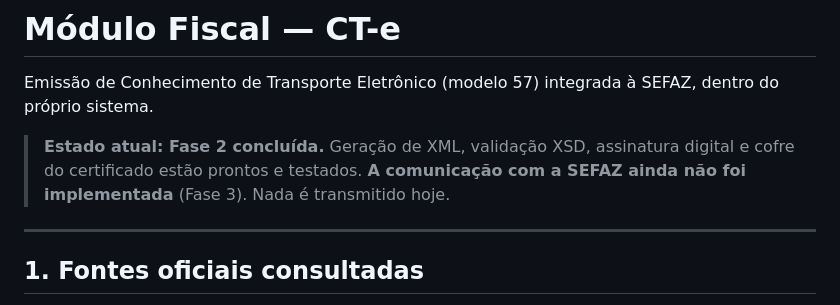
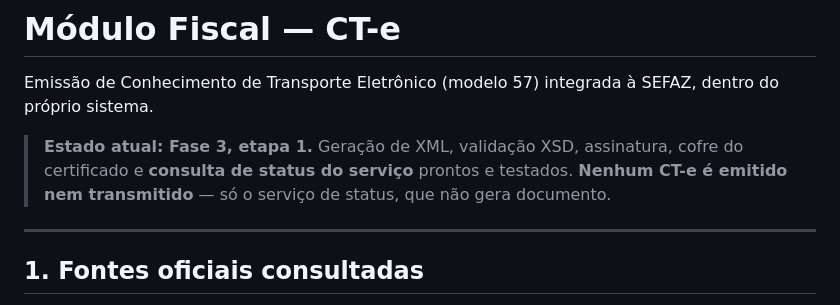
Before and after one commit to xmtt1337/GC-Transportes, a Markdown page: docs/CTE.md, the part around one of its changes. GitHub-like rendering.

```diff
--- a/docs/CTE.md
+++ b/docs/CTE.md
@@ -3,9 +3,10 @@
 Emissão de Conhecimento de Transporte Eletrônico (modelo 57) integrada à SEFAZ,
 dentro do próprio sistema.
 
-> **Estado atual: Fase 2 concluída.** Geração de XML, validação XSD, assinatura
-> digital e cofre do certificado estão prontos e testados. **A comunicação com a
-> SEFAZ ainda não foi implementada** (Fase 3). Nada é transmitido hoje.
+> **Estado atual: Fase 3, etapa 1.** Geração de XML, validação XSD, assinatura,
+> cofre do certificado e **consulta de status do serviço** prontos e testados.
+> **Nenhum CT-e é emitido nem transmitido** — só o serviço de status, que não
+> gera documento.
 
 ---
 
```
Also changed, not shown: other parts of docs/CTE.md (+61 -0 lines).
